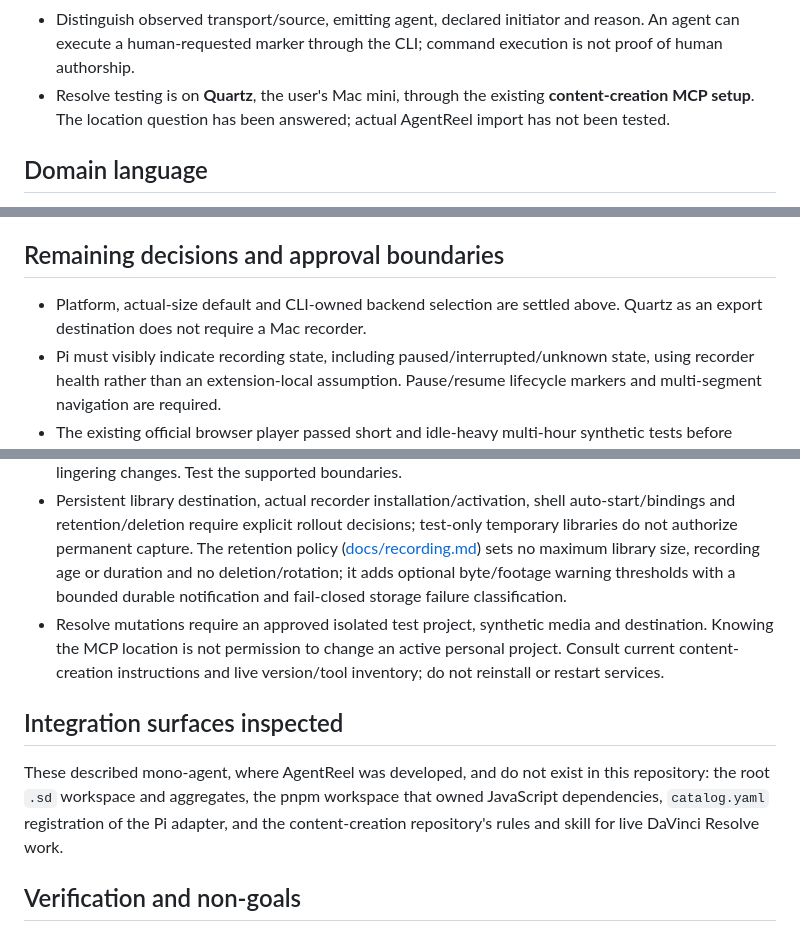
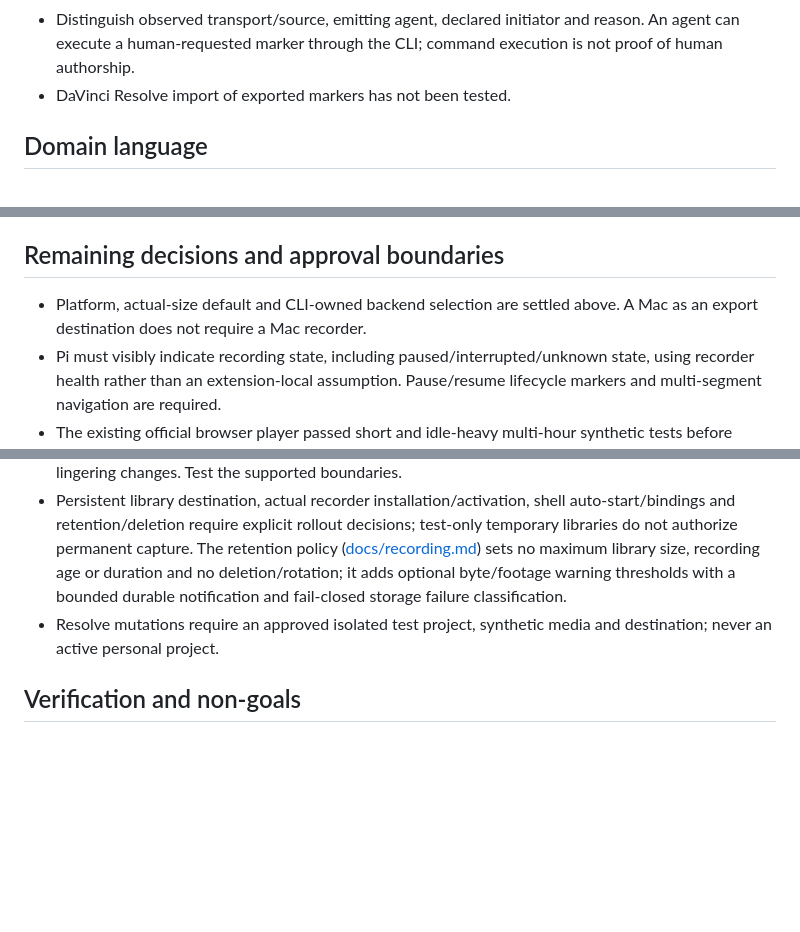
Before and after one commit to self-deprecated/agent-reel, a Markdown page: CONTEXT.md, 3 parts joined by grey strips. GitHub-like rendering; blank space fills up the shorter version.

```diff
--- a/CONTEXT.md
+++ b/CONTEXT.md
@@ -23,7 +23,7 @@ activation and Resolve operations remain separate approval gates.
 - Agent integrations are event producers, not the definition of the event model. Sources, activity kinds, reasons and extension metadata must accommodate future integrations without modifying the recorder for every new kind.
 - Attribute each event to its actual emitting agent instance and conversation when known, plus its backend-qualified target/pane location. Neither integration name nor pane ID uniquely identifies an agent. Distinguish parent/child agents when known. Unknown attribution stays unknown.
 - Distinguish observed transport/source, emitting agent, declared initiator and reason. An agent can execute a human-requested marker through the CLI; command execution is not proof of human authorship.
-- Resolve testing is on **Quartz**, the user's Mac mini, through the existing **content-creation MCP setup**. The location question has been answered; actual AgentReel import has not been tested.
+- DaVinci Resolve import of exported markers has not been tested.
 
 ## Domain language
 
@@ -51,20 +51,12 @@ These are recommendations, not authorization to install or activate them:
 
 ## Remaining decisions and approval boundaries
 
-- Platform, actual-size default and CLI-owned backend selection are settled above. Quartz as an export destination does not require a Mac recorder.
+- Platform, actual-size default and CLI-owned backend selection are settled above. A Mac as an export destination does not require a Mac recorder.
 - Pi must visibly indicate recording state, including paused/interrupted/unknown state, using recorder health rather than an extension-local assumption. Pause/resume lifecycle markers and multi-segment navigation are required.
 - The existing official browser player passed short and idle-heavy multi-hour synthetic tests before custom library development. The 8h v3 fixture (71.84 MB, 158,201 events) reached first frame in 324–335 ms and a late painted seek in 485–488 ms, with 953–954 MiB summed browser-process RSS. This is raw local HTTP playback, not compressed archive serving or dense all-day endurance. Measure rather than assume hardware limits; use the existing player first.
 - Proposed lifetime contract: detached holder independent of Pi/calling-terminal lifetime, controlled shutdown, explicit interrupted state and ownership-checked reconciliation after crashes. No promise of surviving logout/cgroup termination, OOM, reboot or power loss; no mandatory systemd or automatic lingering changes. Test the supported boundaries.
 - Persistent library destination, actual recorder installation/activation, shell auto-start/bindings and retention/deletion require explicit rollout decisions; test-only temporary libraries do not authorize permanent capture. The retention policy ([docs/recording.md](docs/recording.md#storage)) sets no maximum library size, recording age or duration and no deletion/rotation; it adds optional byte/footage warning thresholds with a bounded durable notification and fail-closed storage failure classification.
-- Resolve mutations require an approved isolated test project, synthetic media and destination. Knowing the MCP location is not permission to change an active personal project. Consult current content-creation instructions and live version/tool inventory; do not reinstall or restart services.
-
-## Integration surfaces inspected
-
-These described mono-agent, where AgentReel was developed, and do not exist in
-this repository: the root `.sd` workspace and aggregates, the pnpm workspace
-that owned JavaScript dependencies, `catalog.yaml` registration of the Pi
-adapter, and the content-creation repository's rules and skill for live
-DaVinci Resolve work.
+- Resolve mutations require an approved isolated test project, synthetic media and destination; never an active personal project.
 
 ## Verification and non-goals
 
```
Also changed, not shown: README.md (+32 -7 lines), tools/demo-record/README.md (+3 -2 lines), docs/images/hero.gif, 3 other files.
